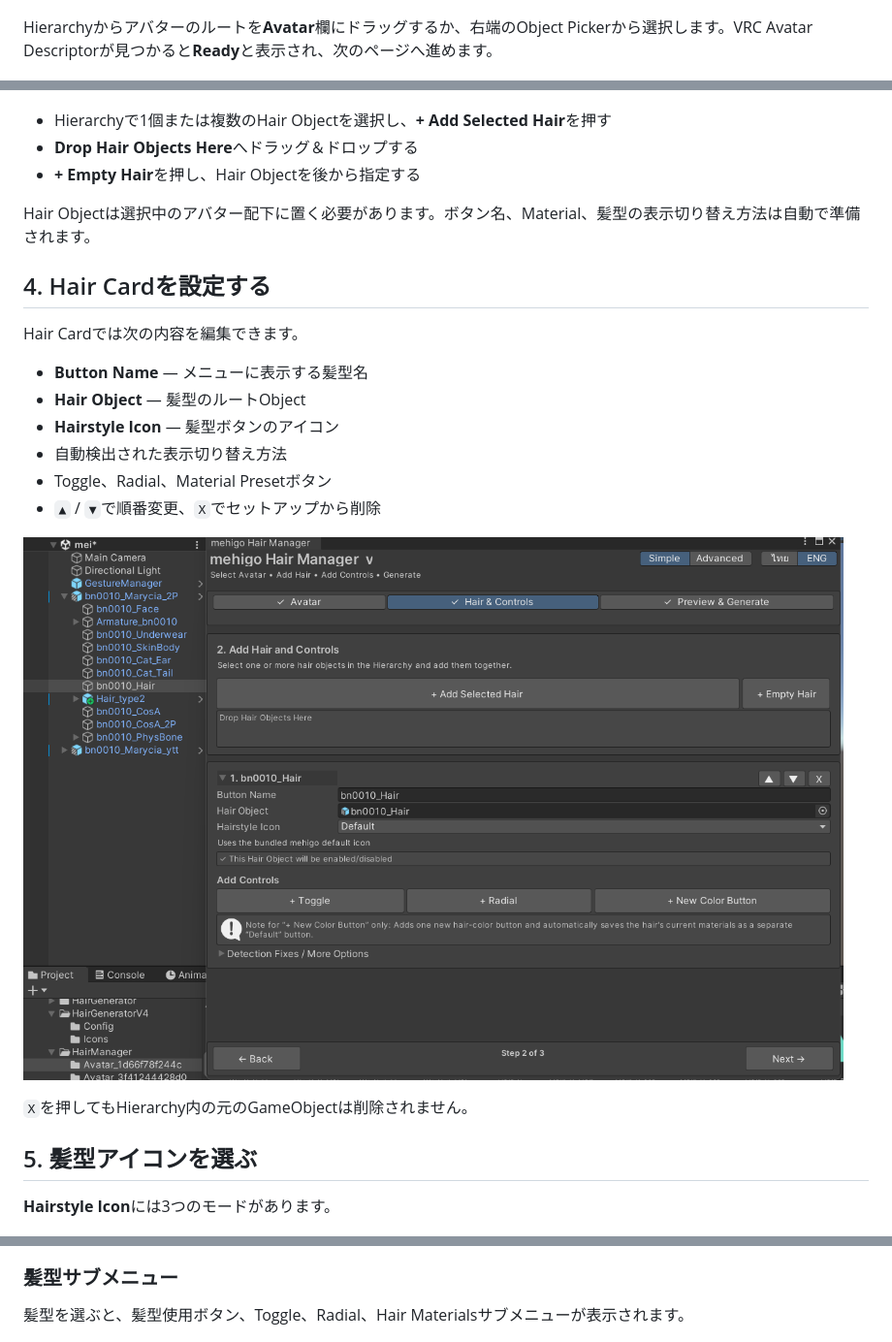
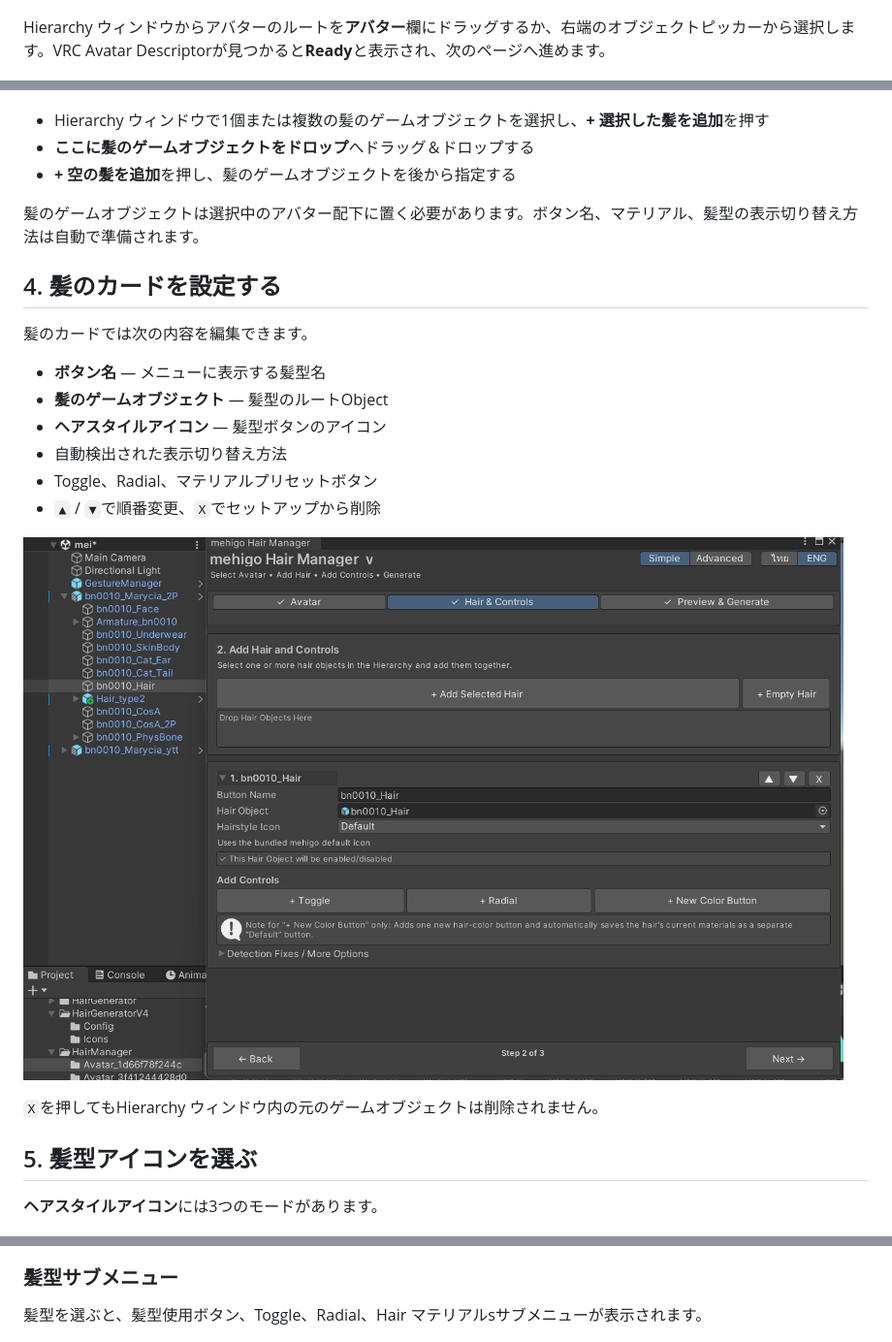
Before and after one commit to mehigosleep/mehigo-hair-manager, a Markdown page: docs/SIMPLE_MODE_GUIDE_JA.md, 3 parts joined by grey strips. Shown at 97% size. Rendered like a GitHub page.

```diff
--- a/docs/SIMPLE_MODE_GUIDE_JA.md
+++ b/docs/SIMPLE_MODE_GUIDE_JA.md
@@ -38,7 +38,7 @@ Unityのメニューから **Tools > mehigo > Hair Manager** を選択します
 
 ![アバター選択前のAvatarページ](images/simple-mode-v1.2.0/02-select-avatar-empty.png)
 
-Hierarchyからアバターのルートを**Avatar**欄にドラッグするか、右端のObject Pickerから選択します。VRC Avatar Descriptorが見つかると**Ready**と表示され、次のページへ進めます。
+Hierarchy ウィンドウからアバターのルートを**アバター**欄にドラッグするか、右端のオブジェクトピッカーから選択します。VRC Avatar Descriptorが見つかると**Ready**と表示され、次のページへ進めます。
 
 ![アバターの選択完了](images/simple-mode-v1.2.0/03-select-avatar-ready.png)
 
@@ -57,20 +57,20 @@ Hierarchyからアバターのルートを**Avatar**欄にドラッグするか
 
 ![髪型追加前のHair and Controlsページ](images/simple-mode-v1.2.0/04-add-hair-empty.png)
 
-- Hierarchyで1個または複数のHair Objectを選択し、**+ Add Selected Hair**を押す
-- **Drop Hair Objects Here**へドラッグ＆ドロップする
-- **+ Empty Hair**を押し、Hair Objectを後から指定する
+- Hierarchy ウィンドウで1個または複数の髪のゲームオブジェクトを選択し、**+ 選択した髪を追加**を押す
+- **ここに髪のゲームオブジェクトをドロップ**へドラッグ＆ドロップする
+- **+ 空の髪を追加**を押し、髪のゲームオブジェクトを後から指定する
 
-Hair Objectは選択中のアバター配下に置く必要があります。ボタン名、Material、髪型の表示切り替え方法は自動で準備されます。
+髪のゲームオブジェクトは選択中のアバター配下に置く必要があります。ボタン名、マテリアル、髪型の表示切り替え方法は自動で準備されます。
 
-## 4. Hair Cardを設定する
+## 4. 髪のカードを設定する
 
-Hair Cardでは次の内容を編集できます。
+髪のカードでは次の内容を編集できます。
 
-- **Button Name** — メニューに表示する髪型名
-- **Hair Object** — 髪型のルートObject
-- **Hairstyle Icon** — 髪型ボタンのアイコン
+- **ボタン名** — メニューに表示する髪型名
+- **髪のゲームオブジェクト** — 髪型のルートObject
+- **ヘアスタイルアイコン** — 髪型ボタンのアイコン
 - 自動検出された表示切り替え方法
-- Toggle、Radial、Material Presetボタン
+- Toggle、Radial、マテリアルプリセットボタン
 - `▲` / `▼`で順番変更、`X`でセットアップから削除
 
@@ -78,9 +78,9 @@ Hair Cardでは次の内容を編集できます。
 
-`X`を押してもHierarchy内の元のGameObjectは削除されません。
+`X`を押してもHierarchy ウィンドウ内の元のゲームオブジェクトは削除されません。
 
 ## 5. 髪型アイコンを選ぶ
 
-**Hairstyle Icon**には3つのモードがあります。
+**ヘアスタイルアイコン**には3つのモードがあります。
 
 ![3種類の髪型アイコン設定](images/simple-mode-v1.2.0/06-hairstyle-icon-modes.png)
 
@@ -158,7 +158,7 @@ Hair Cardの順番で全髪型が表示されます。
 
 ### 髪型サブメニュー
 
-髪型を選ぶと、髪型使用ボタン、Toggle、Radial、Hair Materialsサブメニューが表示されます。
+髪型を選ぶと、髪型使用ボタン、Toggle、Radial、Hair マテリアルsサブメニューが表示されます。
 
 ![1つ目の髪型サブメニュー](images/simple-mode-v1.2.0/15-menu-preview-hair-one.png)
 
```
Also changed, not shown: other parts of docs/SIMPLE_MODE_GUIDE_JA.md (+68 -68 lines).
